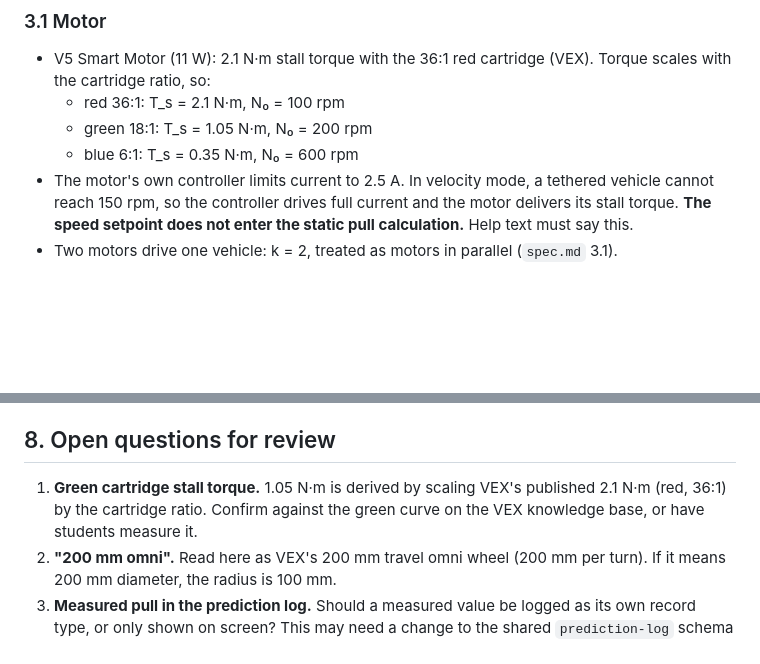
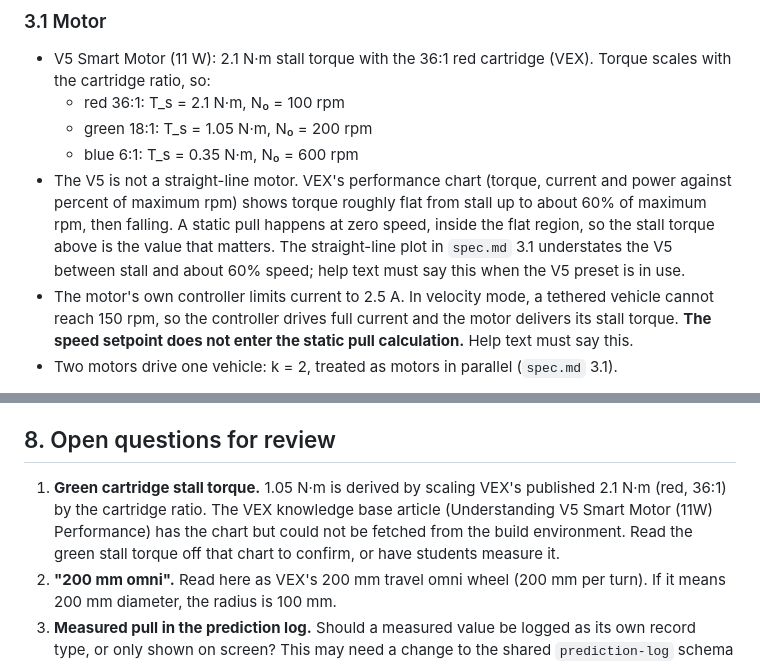
Before and after one commit to billvanloo/MotorDriveMatcher, a Markdown page: docs/spec-vex-pull-test.md, 2 parts joined by grey strips. Rendered like a GitHub page; blank space fills up the shorter version.

Commit message:
Note the V5 torque curve shape in the pull test addendum
Co-Authored-By: Claude Opus 5.5 <noreply@anthropic.com>
Claude-Session: https://claude.ai/code/session_01747JDhbeRpEVd9WgKAn4t4

```diff
--- a/docs/spec-vex-pull-test.md
+++ b/docs/spec-vex-pull-test.md
@@ -41,6 +41,7 @@ Students can:
   - red 36:1: T_s = 2.1 N·m, N₀ = 100 rpm
   - green 18:1: T_s = 1.05 N·m, N₀ = 200 rpm
   - blue 6:1: T_s = 0.35 N·m, N₀ = 600 rpm
+- The V5 is not a straight-line motor. VEX's performance chart (torque, current and power against percent of maximum rpm) shows torque roughly flat from stall up to about 60% of maximum rpm, then falling. A static pull happens at zero speed, inside the flat region, so the stall torque above is the value that matters. The straight-line plot in `spec.md` 3.1 understates the V5 between stall and about 60% speed; help text must say this when the V5 preset is in use.
 - The motor's own controller limits current to 2.5 A. In velocity mode, a tethered vehicle cannot reach 150 rpm, so the controller drives full current and the motor delivers its stall torque. **The speed setpoint does not enter the static pull calculation.** Help text must say this.
 - Two motors drive one vehicle: k = 2, treated as motors in parallel (`spec.md` 3.1).
 
@@ -146,7 +147,7 @@ k = 2, T_s = 1.05 N·m (green) unless stated.
 
 ## 8. Open questions for review
 
-1. **Green cartridge stall torque.** 1.05 N·m is derived by scaling VEX's published 2.1 N·m (red, 36:1) by the cartridge ratio. Confirm against the green curve on the VEX knowledge base, or have students measure it.
+1. **Green cartridge stall torque.** 1.05 N·m is derived by scaling VEX's published 2.1 N·m (red, 36:1) by the cartridge ratio. The VEX knowledge base article (Understanding V5 Smart Motor (11W) Performance) has the chart but could not be fetched from the build environment. Read the green stall torque off that chart to confirm, or have students measure it.
 2. **"200 mm omni".** Read here as VEX's 200 mm travel omni wheel (200 mm per turn). If it means 200 mm diameter, the radius is 100 mm.
 3. **Measured pull in the prediction log.** Should a measured value be logged as its own record type, or only shown on screen? This may need a change to the shared `prediction-log` schema upstream.
 
```
